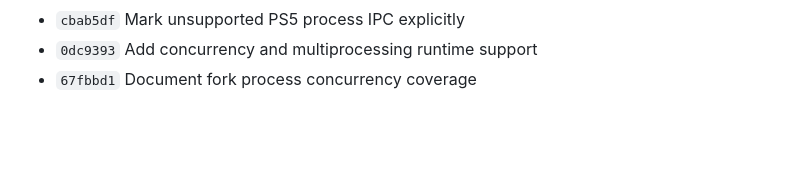
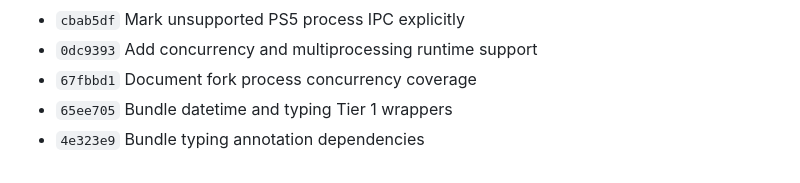
Before and after one commit to blackbearreloaded/ps5-python, a Markdown page: Progress.md, the part around the change. Drawn GitHub-style; blank space fills up the shorter version.

Commit message:
Record recursive Tier 1 dependency support

```diff
--- a/Progress.md
+++ b/Progress.md
@@ -251,3 +251,5 @@ coverage remain incomplete.
 - `cbab5df` Mark unsupported PS5 process IPC explicitly
 - `0dc9393` Add concurrency and multiprocessing runtime support
 - `67fbbd1` Document fork process concurrency coverage
+- `65ee705` Bundle datetime and typing Tier 1 wrappers
+- `4e323e9` Bundle typing annotation dependencies
```
